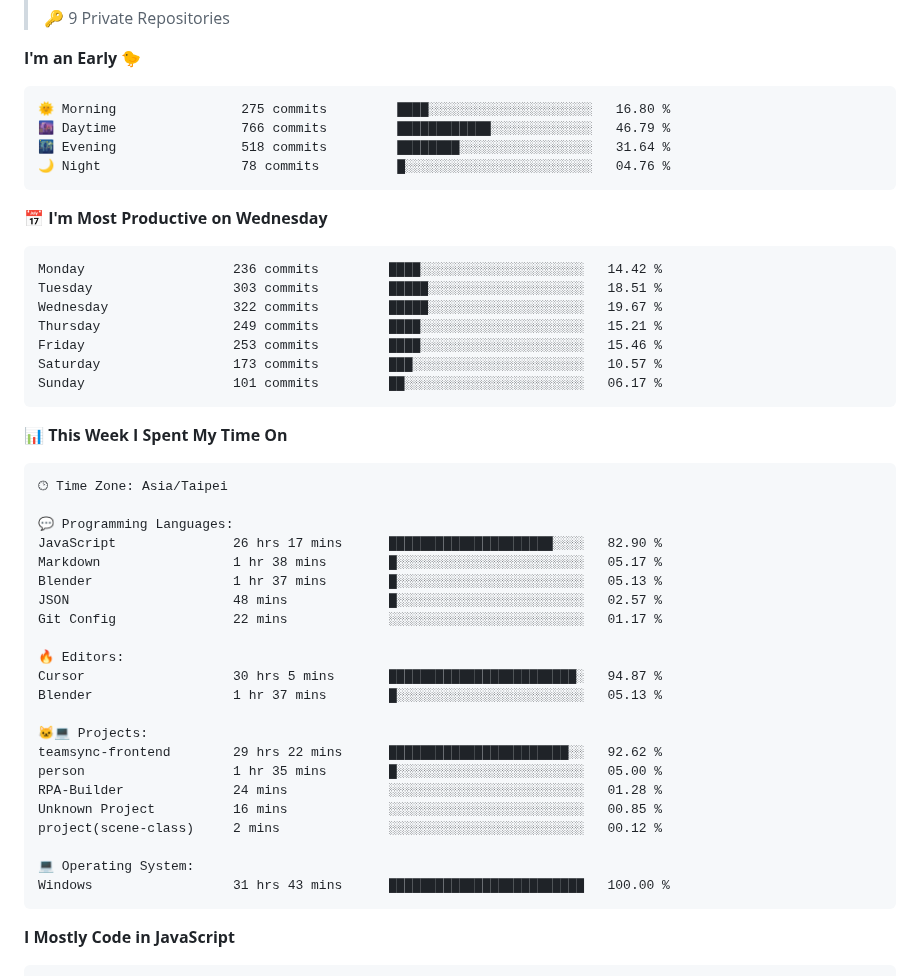
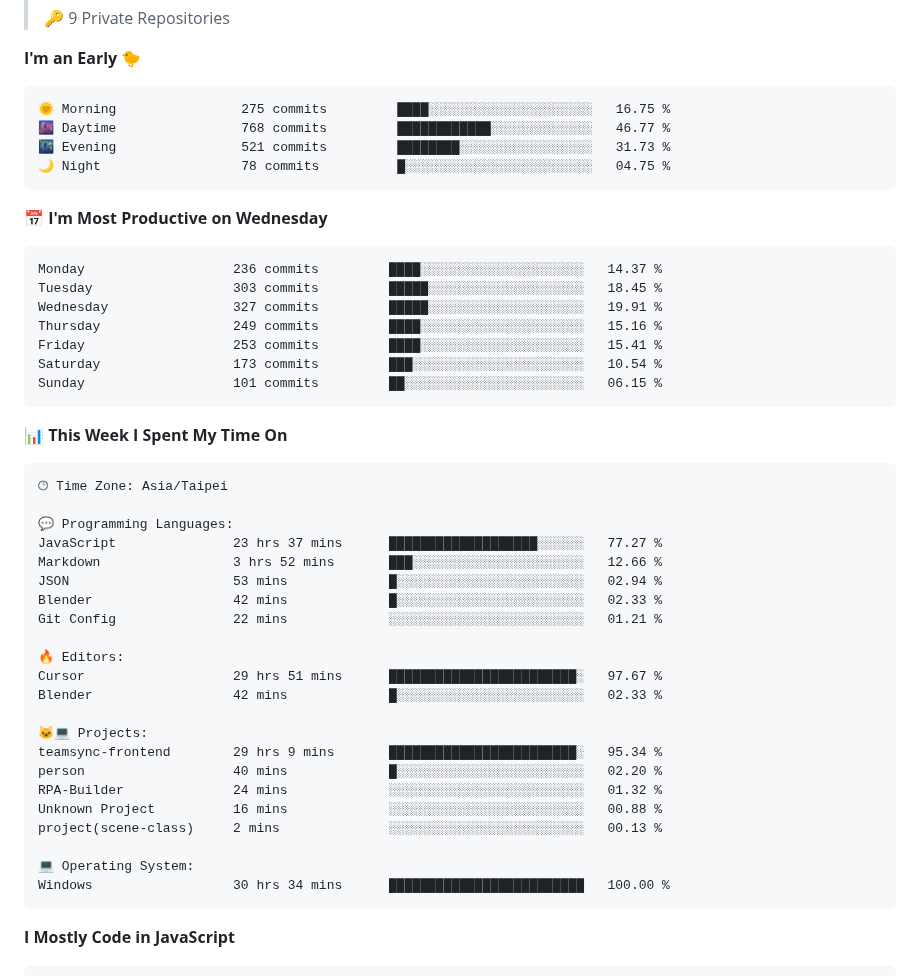
Before and after one commit to henry5720/henry5720, a Markdown page: README.md, the part around one of its changes. Rendered like a GitHub page.

Commit message:
docs(readme): update wakatime metrics

````diff
--- a/README.md
+++ b/README.md
@@ -40,21 +40,21 @@
 **I'm an Early 🐤**
 
 ```text
-🌞 Morning                275 commits         ████░░░░░░░░░░░░░░░░░░░░░   16.80 %
-🌆 Daytime                766 commits         ████████████░░░░░░░░░░░░░   46.79 %
-🌃 Evening                518 commits         ████████░░░░░░░░░░░░░░░░░   31.64 %
-🌙 Night                  78 commits          █░░░░░░░░░░░░░░░░░░░░░░░░   04.76 %
+🌞 Morning                275 commits         ████░░░░░░░░░░░░░░░░░░░░░   16.75 %
+🌆 Daytime                768 commits         ████████████░░░░░░░░░░░░░   46.77 %
+🌃 Evening                521 commits         ████████░░░░░░░░░░░░░░░░░   31.73 %
+🌙 Night                  78 commits          █░░░░░░░░░░░░░░░░░░░░░░░░   04.75 %
 ```
 📅 **I'm Most Productive on Wednesday**
 
 ```text
-Monday                   236 commits         ████░░░░░░░░░░░░░░░░░░░░░   14.42 %
-Tuesday                  303 commits         █████░░░░░░░░░░░░░░░░░░░░   18.51 %
-Wednesday                322 commits         █████░░░░░░░░░░░░░░░░░░░░   19.67 %
-Thursday                 249 commits         ████░░░░░░░░░░░░░░░░░░░░░   15.21 %
-Friday                   253 commits         ████░░░░░░░░░░░░░░░░░░░░░   15.46 %
-Saturday                 173 commits         ███░░░░░░░░░░░░░░░░░░░░░░   10.57 %
-Sunday                   101 commits         ██░░░░░░░░░░░░░░░░░░░░░░░   06.17 %
+Monday                   236 commits         ████░░░░░░░░░░░░░░░░░░░░░   14.37 %
+Tuesday                  303 commits         █████░░░░░░░░░░░░░░░░░░░░   18.45 %
+Wednesday                327 commits         █████░░░░░░░░░░░░░░░░░░░░   19.91 %
+Thursday                 249 commits         ████░░░░░░░░░░░░░░░░░░░░░   15.16 %
+Friday                   253 commits         ████░░░░░░░░░░░░░░░░░░░░░   15.41 %
+Saturday                 173 commits         ███░░░░░░░░░░░░░░░░░░░░░░   10.54 %
+Sunday                   101 commits         ██░░░░░░░░░░░░░░░░░░░░░░░   06.15 %
 ```
 
 
@@ -64,25 +64,25 @@ Sunday                   101 commits         ██░░░░░░░░░
 🕑︎ Time Zone: Asia/Taipei
 
 💬 Programming Languages:
-JavaScript               26 hrs 17 mins      █████████████████████░░░░   82.90 %
-Markdown                 1 hr 38 mins        █░░░░░░░░░░░░░░░░░░░░░░░░   05.17 %
-Blender                  1 hr 37 mins        █░░░░░░░░░░░░░░░░░░░░░░░░   05.13 %
-JSON                     48 mins             █░░░░░░░░░░░░░░░░░░░░░░░░   02.57 %
-Git Config               22 mins             ░░░░░░░░░░░░░░░░░░░░░░░░░   01.17 %
+JavaScript               23 hrs 37 mins      ███████████████████░░░░░░   77.27 %
+Markdown                 3 hrs 52 mins       ███░░░░░░░░░░░░░░░░░░░░░░   12.66 %
+JSON                     53 mins             █░░░░░░░░░░░░░░░░░░░░░░░░   02.94 %
+Blender                  42 mins             █░░░░░░░░░░░░░░░░░░░░░░░░   02.33 %
+Git Config               22 mins             ░░░░░░░░░░░░░░░░░░░░░░░░░   01.21 %
 
 🔥 Editors:
-Cursor                   30 hrs 5 mins       ████████████████████████░   94.87 %
-Blender                  1 hr 37 mins        █░░░░░░░░░░░░░░░░░░░░░░░░   05.13 %
+Cursor                   29 hrs 51 mins      ████████████████████████░   97.67 %
+Blender                  42 mins             █░░░░░░░░░░░░░░░░░░░░░░░░   02.33 %
 
 🐱‍💻 Projects:
-teamsync-frontend        29 hrs 22 mins      ███████████████████████░░   92.62 %
-person                   1 hr 35 mins        █░░░░░░░░░░░░░░░░░░░░░░░░   05.00 %
-RPA-Builder              24 mins             ░░░░░░░░░░░░░░░░░░░░░░░░░   01.28 %
-Unknown Project          16 mins             ░░░░░░░░░░░░░░░░░░░░░░░░░   00.85 %
-project(scene-class)     2 mins              ░░░░░░░░░░░░░░░░░░░░░░░░░   00.12 %
+teamsync-frontend        29 hrs 9 mins       ████████████████████████░   95.34 %
+person                   40 mins             █░░░░░░░░░░░░░░░░░░░░░░░░   02.20 %
+RPA-Builder              24 mins             ░░░░░░░░░░░░░░░░░░░░░░░░░   01.32 %
+Unknown Project          16 mins             ░░░░░░░░░░░░░░░░░░░░░░░░░   00.88 %
+project(scene-class)     2 mins              ░░░░░░░░░░░░░░░░░░░░░░░░░   00.13 %
 
 💻 Operating System:
-Windows                  31 hrs 43 mins      █████████████████████████   100.00 %
+Windows                  30 hrs 34 mins      █████████████████████████   100.00 %
 ```
 
 **I Mostly Code in JavaScript**
````
Also changed, not shown: other parts of README.md (+2 -2 lines), assets/bar_graph.png.
